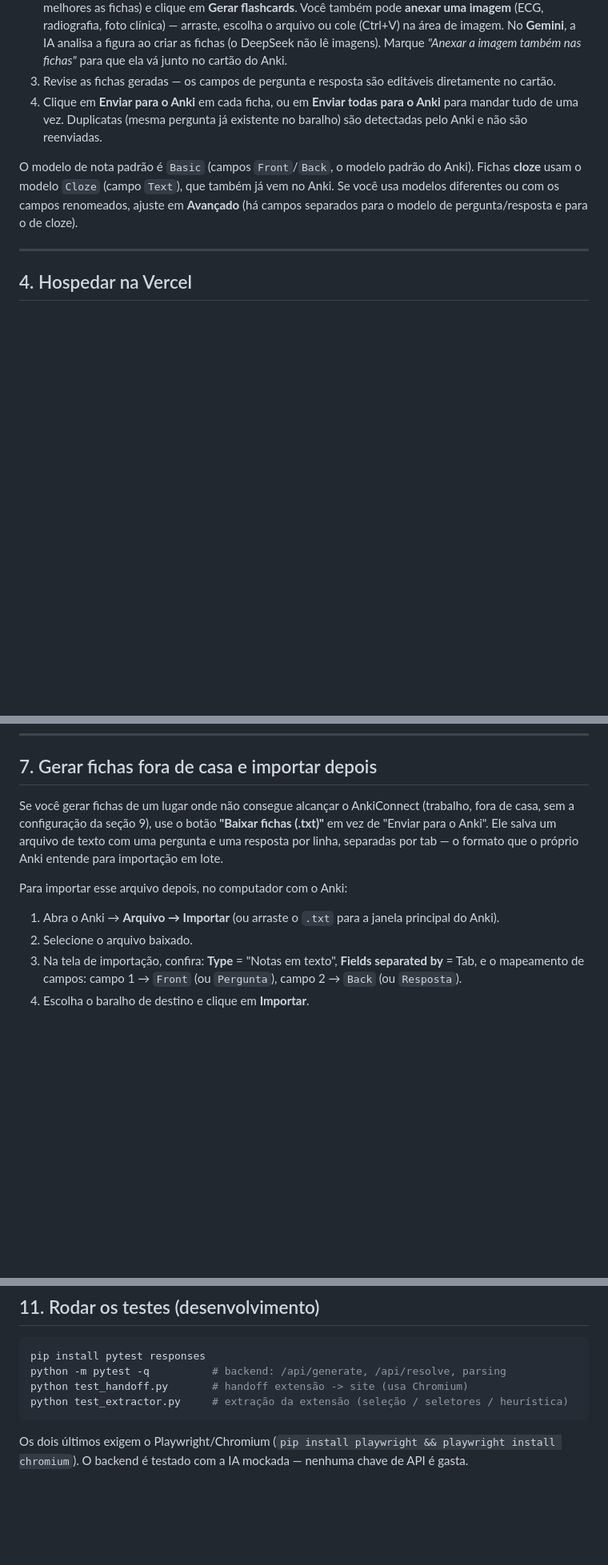
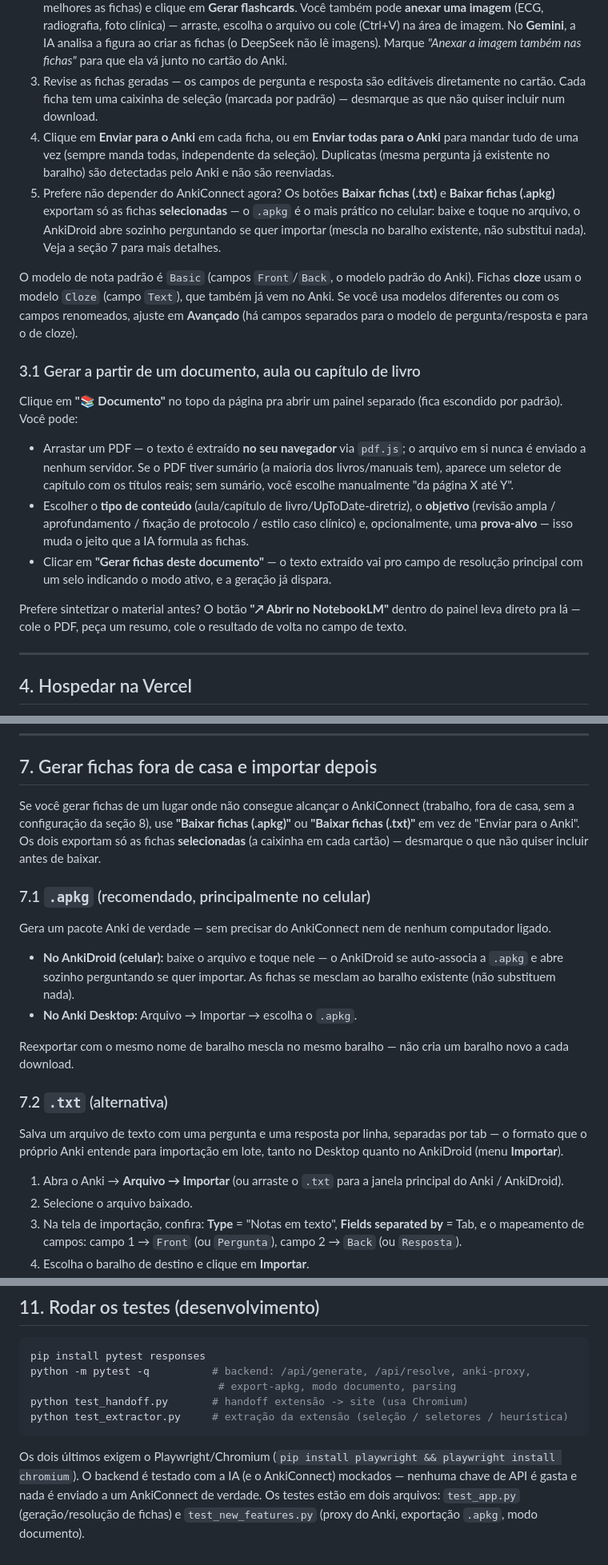
Before and after one commit to francescoconsonni/francards, a Markdown page: README.md, 3 parts joined by grey strips. Shown at 80% size. Rendered like a GitHub page; blank space fills up the shorter version.

````diff
--- a/README.md
+++ b/README.md
@@ -92,16 +92,44 @@ escolher o provedor de IA, colar sua chave de API e gerar as fichas.
    imagens). Marque *"Anexar a imagem também nas fichas"* para que ela vá junto
    no cartão do Anki.
 3. Revise as fichas geradas — os campos de pergunta e resposta são
-   editáveis diretamente no cartão.
+   editáveis diretamente no cartão. Cada ficha tem uma caixinha de seleção
+   (marcada por padrão) — desmarque as que não quiser incluir num download.
 4. Clique em **Enviar para o Anki** em cada ficha, ou em **Enviar todas para
-   o Anki** para mandar tudo de uma vez. Duplicatas (mesma pergunta já
-   existente no baralho) são detectadas pelo Anki e não são reenviadas.
+   o Anki** para mandar tudo de uma vez (sempre manda todas, independente da
+   seleção). Duplicatas (mesma pergunta já existente no baralho) são
+   detectadas pelo Anki e não são reenviadas.
+5. Prefere não depender do AnkiConnect agora? Os botões **Baixar fichas
+   (.txt)** e **Baixar fichas (.apkg)** exportam só as fichas **selecionadas**
+   — o `.apkg` é o mais prático no celular: baixe e toque no arquivo, o
+   AnkiDroid abre sozinho perguntando se quer importar (mescla no baralho
+   existente, não substitui nada). Veja a seção 7 para mais detalhes.
 
 O modelo de nota padrão é `Basic` (campos `Front`/`Back`, o modelo padrão do
 Anki). Fichas **cloze** usam o modelo `Cloze` (campo `Text`), que também já vem
 no Anki. Se você usa modelos diferentes ou com os campos renomeados, ajuste em
 **Avançado** (há campos separados para o modelo de pergunta/resposta e para o
 de cloze).
+
+### 3.1 Gerar a partir de um documento, aula ou capítulo de livro
+
+Clique em **"📚 Documento"** no topo da página pra abrir um painel separado
+(fica escondido por padrão). Você pode:
+
+- Arrastar um PDF — o texto é extraído **no seu navegador** via `pdf.js`; o
+  arquivo em si nunca é enviado a nenhum servidor. Se o PDF tiver sumário
+  (a maioria dos livros/manuais tem), aparece um seletor de capítulo com os
+  títulos reais; sem sumário, você escolhe manualmente "da página X até Y".
+- Escolher o **tipo de conteúdo** (aula/capítulo de livro/UpToDate-diretriz),
+  o **objetivo** (revisão ampla / aprofundamento / fixação de protocolo /
+  estilo caso clínico) e, opcionalmente, uma **prova-alvo** — isso muda o
+  jeito que a IA formula as fichas.
+- Clicar em **"Gerar fichas deste documento"** — o texto extraído vai pro
+  campo de resolução principal com um selo indicando o modo ativo, e a
+  geração já dispara.
+
+Prefere sintetizar o material antes? O botão **"↗ Abrir no NotebookLM"**
+dentro do painel leva direto pra lá — cole o PDF, peça um resumo, cole o
+resultado de volta no campo de texto.
 
 ---
 
@@ -198,15 +226,32 @@ diferente no campo, ela tem prioridade sobre a fixa só naquela requisição.
 ## 7. Gerar fichas fora de casa e importar depois
 
 Se você gerar fichas de um lugar onde não consegue alcançar o AnkiConnect
-(trabalho, fora de casa, sem a configuração da seção 9), use o botão
-**"Baixar fichas (.txt)"** em vez de "Enviar para o Anki". Ele salva um
-arquivo de texto com uma pergunta e uma resposta por linha, separadas por
-tab — o formato que o próprio Anki entende para importação em lote.
+(trabalho, fora de casa, sem a configuração da seção 8), use **"Baixar
+fichas (.apkg)"** ou **"Baixar fichas (.txt)"** em vez de "Enviar para o
+Anki". Os dois exportam só as fichas **selecionadas** (a caixinha em cada
+cartão) — desmarque o que não quiser incluir antes de baixar.
 
-Para importar esse arquivo depois, no computador com o Anki:
+### 7.1 `.apkg` (recomendado, principalmente no celular)
+
+Gera um pacote Anki de verdade — sem precisar do AnkiConnect nem de nenhum
+computador ligado.
+
+- **No AnkiDroid (celular):** baixe o arquivo e toque nele — o AnkiDroid se
+  auto-associa a `.apkg` e abre sozinho perguntando se quer importar. As
+  fichas se mesclam ao baralho existente (não substituem nada).
+- **No Anki Desktop:** Arquivo → Importar → escolha o `.apkg`.
+
+Reexportar com o mesmo nome de baralho mescla no mesmo baralho — não cria um
+baralho novo a cada download.
+
+### 7.2 `.txt` (alternativa)
+
+Salva um arquivo de texto com uma pergunta e uma resposta por linha,
+separadas por tab — o formato que o próprio Anki entende para importação em
+lote, tanto no Desktop quanto no AnkiDroid (menu **Importar**).
 
 1. Abra o Anki → **Arquivo → Importar** (ou arraste o `.txt` para a janela
-   principal do Anki).
+   principal do Anki / AnkiDroid).
 2. Selecione o arquivo baixado.
 3. Na tela de importação, confira: **Type** = "Notas em texto", **Fields
    separated by** = Tab, e o mapeamento de campos: campo 1 → `Front` (ou
@@ -367,10 +412,14 @@ seletores do medcof estão em [`extensao/README-extensao.md`](extensao/README-ex
 
 ```bash
 pip install pytest responses
-python -m pytest -q          # backend: /api/generate, /api/resolve, parsing
+python -m pytest -q          # backend: /api/generate, /api/resolve, anki-proxy,
+                              # export-apkg, modo documento, parsing
 python test_handoff.py       # handoff extensão -> site (usa Chromium)
 python test_extractor.py     # extração da extensão (seleção / seletores / heurística)
 ```
 
 Os dois últimos exigem o Playwright/Chromium (`pip install playwright && playwright install chromium`).
-O backend é testado com a IA mockada — nenhuma chave de API é gasta.
+O backend é testado com a IA (e o AnkiConnect) mockados — nenhuma chave de
+API é gasta e nada é enviado a um AnkiConnect de verdade. Os testes estão em
+dois arquivos: `test_app.py` (geração/resolução de fichas) e
+`test_new_features.py` (proxy do Anki, exportação `.apkg`, modo documento).
````
